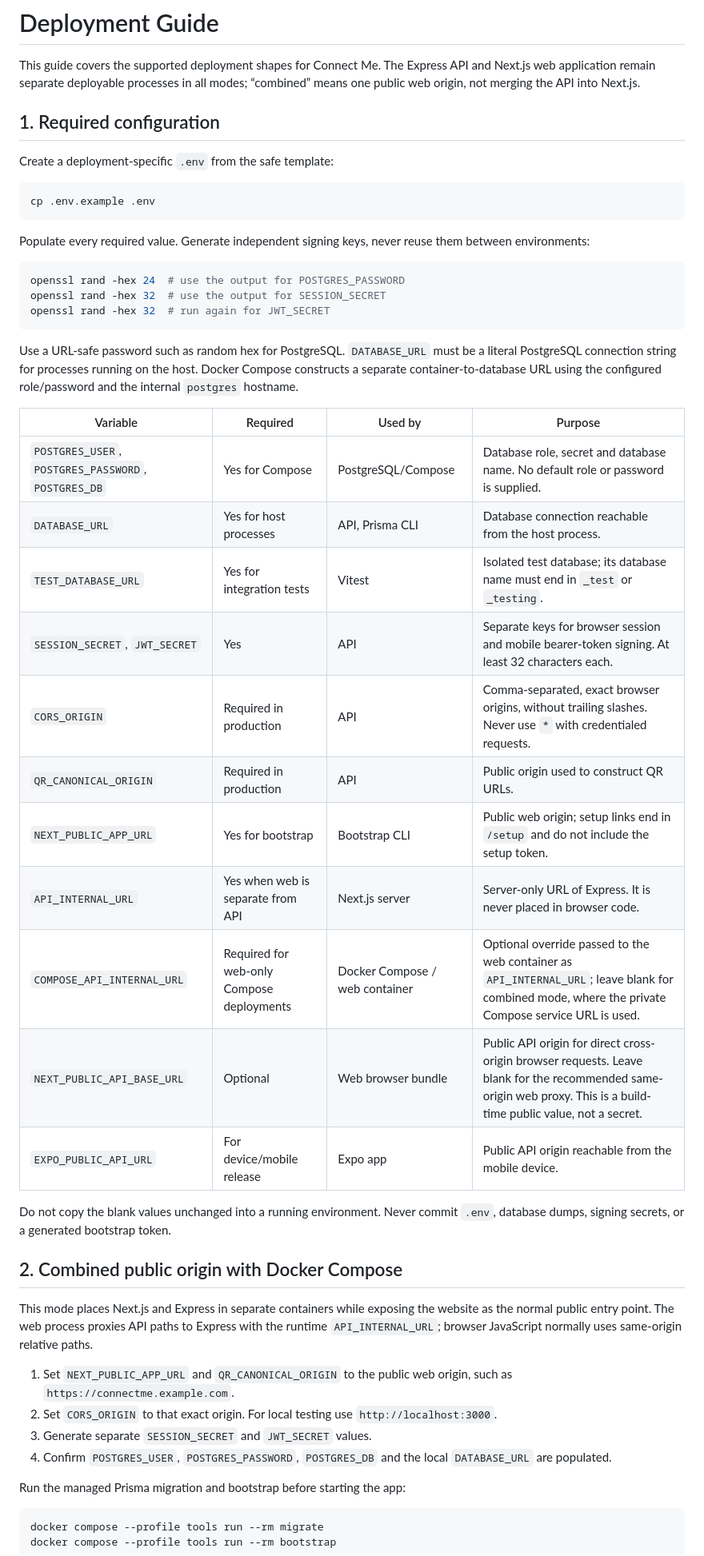
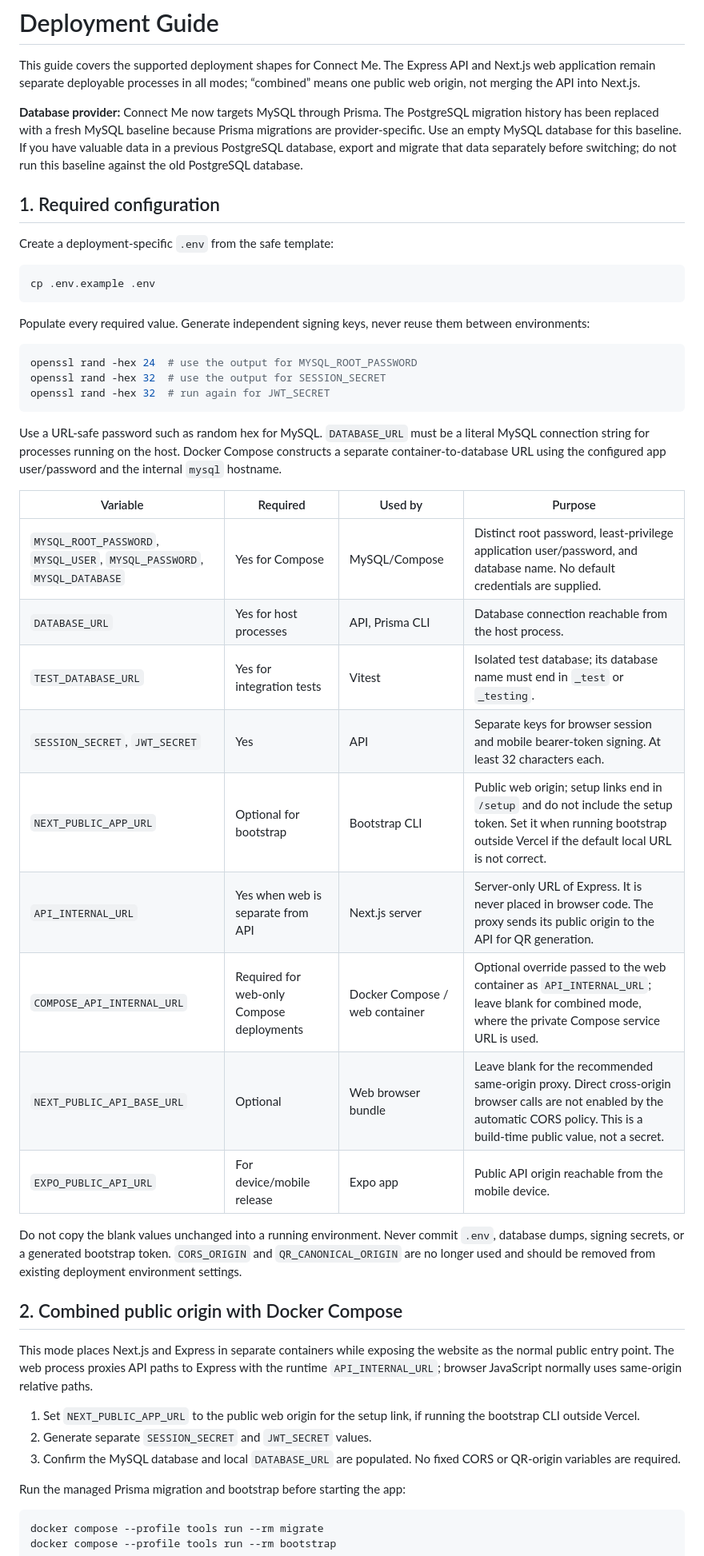
Before and after one commit to Sugarcube08/connectme, a Markdown page: docs/DEPLOYMENT.md, the part around one of its changes. Shown at 80% size. GitHub-like rendering.

Commit message:
docs(database): document MySQL, Vercel origin inference, and fresh baseline

````diff
--- a/docs/DEPLOYMENT.md
+++ b/docs/DEPLOYMENT.md
@@ -1,6 +1,8 @@
 # Deployment Guide
 
 This guide covers the supported deployment shapes for Connect Me. The Express API and Next.js web application remain separate deployable processes in all modes; “combined” means one public web origin, not merging the API into Next.js.
+
+**Database provider:** Connect Me now targets MySQL through Prisma. The PostgreSQL migration history has been replaced with a fresh MySQL baseline because Prisma migrations are provider-specific. Use an empty MySQL database for this baseline. If you have valuable data in a previous PostgreSQL database, export and migrate that data separately before switching; do not run this baseline against the old PostgreSQL database.
 
 ## 1. Required configuration
 
@@ -13,37 +15,34 @@ cp .env.example .env
 Populate every required value. Generate independent signing keys, never reuse them between environments:
 
 ```bash
-openssl rand -hex 24  # use the output for POSTGRES_PASSWORD
+openssl rand -hex 24  # use the output for MYSQL_ROOT_PASSWORD
 openssl rand -hex 32  # use the output for SESSION_SECRET
 openssl rand -hex 32  # run again for JWT_SECRET
 ```
 
-Use a URL-safe password such as random hex for PostgreSQL. `DATABASE_URL` must be a literal PostgreSQL connection string for processes running on the host. Docker Compose constructs a separate container-to-database URL using the configured role/password and the internal `postgres` hostname.
+Use a URL-safe password such as random hex for MySQL. `DATABASE_URL` must be a literal MySQL connection string for processes running on the host. Docker Compose constructs a separate container-to-database URL using the configured app user/password and the internal `mysql` hostname.
 
 | Variable | Required | Used by | Purpose |
 |---|---|---|---|
-| `POSTGRES_USER`, `POSTGRES_PASSWORD`, `POSTGRES_DB` | Yes for Compose | PostgreSQL/Compose | Database role, secret and database name. No default role or password is supplied. |
+| `MYSQL_ROOT_PASSWORD`, `MYSQL_USER`, `MYSQL_PASSWORD`, `MYSQL_DATABASE` | Yes for Compose | MySQL/Compose | Distinct root password, least-privilege application user/password, and database name. No default credentials are supplied. |
 | `DATABASE_URL` | Yes for host processes | API, Prisma CLI | Database connection reachable from the host process. |
 | `TEST_DATABASE_URL` | Yes for integration tests | Vitest | Isolated test database; its database name must end in `_test` or `_testing`. |
 | `SESSION_SECRET`, `JWT_SECRET` | Yes | API | Separate keys for browser session and mobile bearer-token signing. At least 32 characters each. |
-| `CORS_ORIGIN` | Required in production | API | Comma-separated, exact browser origins, without trailing slashes. Never use `*` with credentialed requests. |
-| `QR_CANONICAL_ORIGIN` | Required in production | API | Public origin used to construct QR URLs. |
-| `NEXT_PUBLIC_APP_URL` | Yes for bootstrap | Bootstrap CLI | Public web origin; setup links end in `/setup` and do not include the setup token. |
-| `API_INTERNAL_URL` | Yes when web is separate from API | Next.js server | Server-only URL of Express. It is never placed in browser code. |
+| `NEXT_PUBLIC_APP_URL` | Optional for bootstrap | Bootstrap CLI | Public web origin; setup links end in `/setup` and do not include the setup token. Set it when running bootstrap outside Vercel if the default local URL is not correct. |
+| `API_INTERNAL_URL` | Yes when web is separate from API | Next.js server | Server-only URL of Express. It is never placed in browser code. The proxy sends its public origin to the API for QR generation. |
 | `COMPOSE_API_INTERNAL_URL` | Required for web-only Compose deployments | Docker Compose / web container | Optional override passed to the web container as `API_INTERNAL_URL`; leave blank for combined mode, where the private Compose service URL is used. |
-| `NEXT_PUBLIC_API_BASE_URL` | Optional | Web browser bundle | Public API origin for direct cross-origin browser requests. Leave blank for the recommended same-origin web proxy. This is a build-time public value, not a secret. |
+| `NEXT_PUBLIC_API_BASE_URL` | Optional | Web browser bundle | Leave blank for the recommended same-origin proxy. Direct cross-origin browser calls are not enabled by the automatic CORS policy. This is a build-time public value, not a secret. |
 | `EXPO_PUBLIC_API_URL` | For device/mobile release | Expo app | Public API origin reachable from the mobile device. |
 
-Do not copy the blank values unchanged into a running environment. Never commit `.env`, database dumps, signing secrets, or a generated bootstrap token.
+Do not copy the blank values unchanged into a running environment. Never commit `.env`, database dumps, signing secrets, or a generated bootstrap token. `CORS_ORIGIN` and `QR_CANONICAL_ORIGIN` are no longer used and should be removed from existing deployment environment settings.
 
 ## 2. Combined public origin with Docker Compose
 
 This mode places Next.js and Express in separate containers while exposing the website as the normal public entry point. The web process proxies API paths to Express with the runtime `API_INTERNAL_URL`; browser JavaScript normally uses same-origin relative paths.
 
-1. Set `NEXT_PUBLIC_APP_URL` and `QR_CANONICAL_ORIGIN` to the public web origin, such as `https://connectme.example.com`.
-2. Set `CORS_ORIGIN` to that exact origin. For local testing use `http://localhost:3000`.
-3. Generate separate `SESSION_SECRET` and `JWT_SECRET` values.
-4. Confirm `POSTGRES_USER`, `POSTGRES_PASSWORD`, `POSTGRES_DB` and the local `DATABASE_URL` are populated.
+1. Set `NEXT_PUBLIC_APP_URL` to the public web origin for the setup link, if running the bootstrap CLI outside Vercel.
+2. Generate separate `SESSION_SECRET` and `JWT_SECRET` values.
+3. Confirm the MySQL database and local `DATABASE_URL` are populated. No fixed CORS or QR-origin variables are required.
 
 Run the managed Prisma migration and bootstrap before starting the app:
 
````
Also changed, not shown: other parts of docs/DEPLOYMENT.md (+9 -9 lines).
